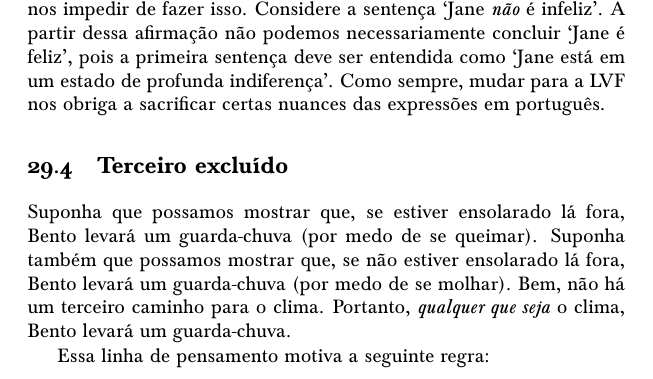
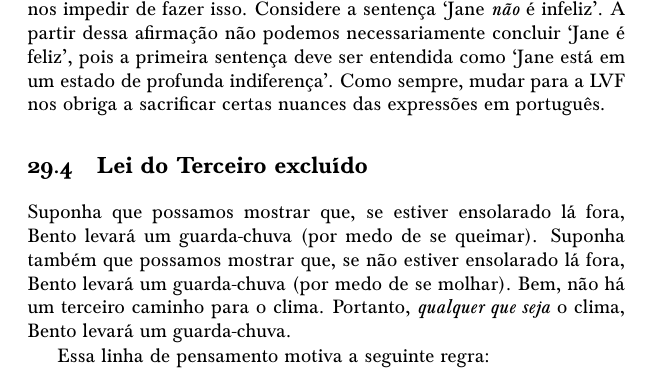
Before and after one commit to Grupo-de-Estudos-em-Logica-da-UFRN/Para-Todxs-Natal, a LaTeX book (paratodxsnatal-print.tex, which reads forallx-yyc-prooftfl.tex): part of page 300 of 400, cut so that both start at the same text. Compiled offline with pdfLaTeX; a LaTeX package or settings file that is missing is left out.

Commit message:
Terceiro excluído

```diff
--- a/forallx-yyc-prooftfl.tex
+++ b/forallx-yyc-prooftfl.tex
@@ -1324,7 +1324,7 @@ Mas, é bom lembrar que em algumas situações o contexto pode nos impedir de fa
   Como sempre, mudar para a LVF nos obriga a sacrificar certas nuances das expressões em português.
 
 %%%%%%———————————  29.4 Terceiro excluido
-\section{Terceiro excluído}
+\section{Lei do Terceiro excluído}
 
 Suponha que possamos mostrar que, se estiver ensolarado lá fora, Bento levará um guarda-chuva (por medo de se queimar). Suponha   também que possamos mostrar que, se não estiver ensolarado lá fora, Bento levará um guarda-chuva (por medo de se molhar). Bem, não há um terceiro caminho para o clima. Portanto, \emph{qualquer que seja} o clima, Bento levará um guarda-chuva.
 
```
Also changed, not shown: paratodxsnatal.pdf.
